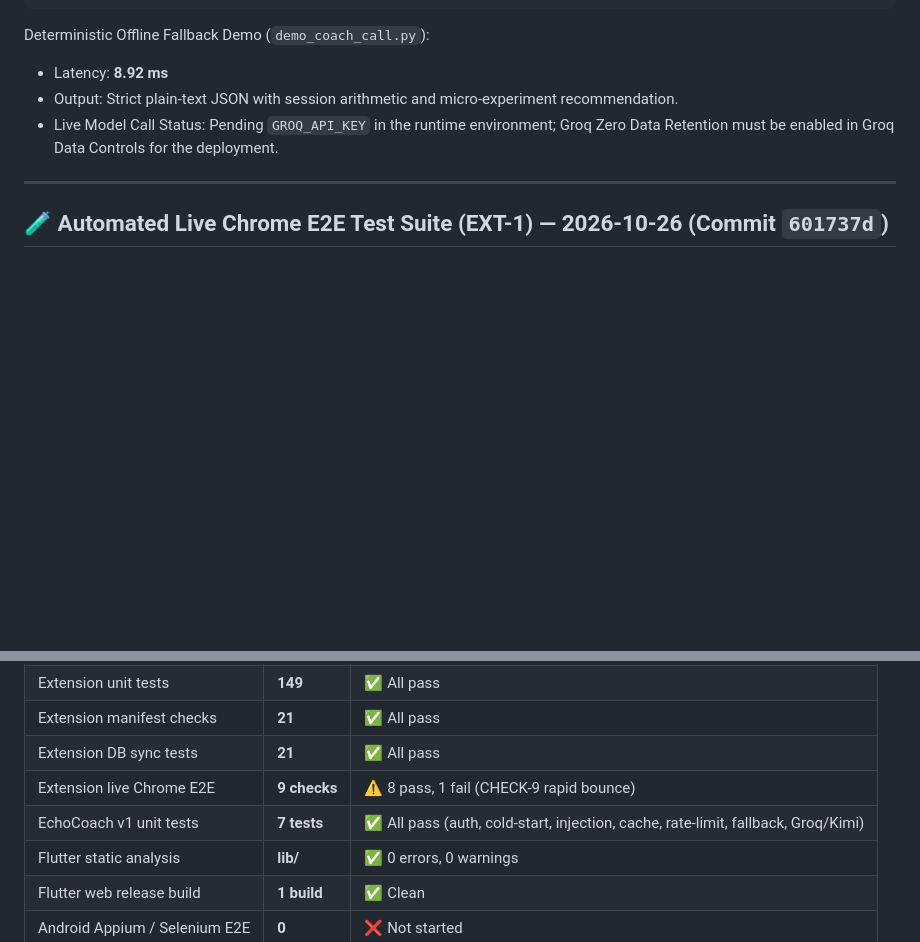
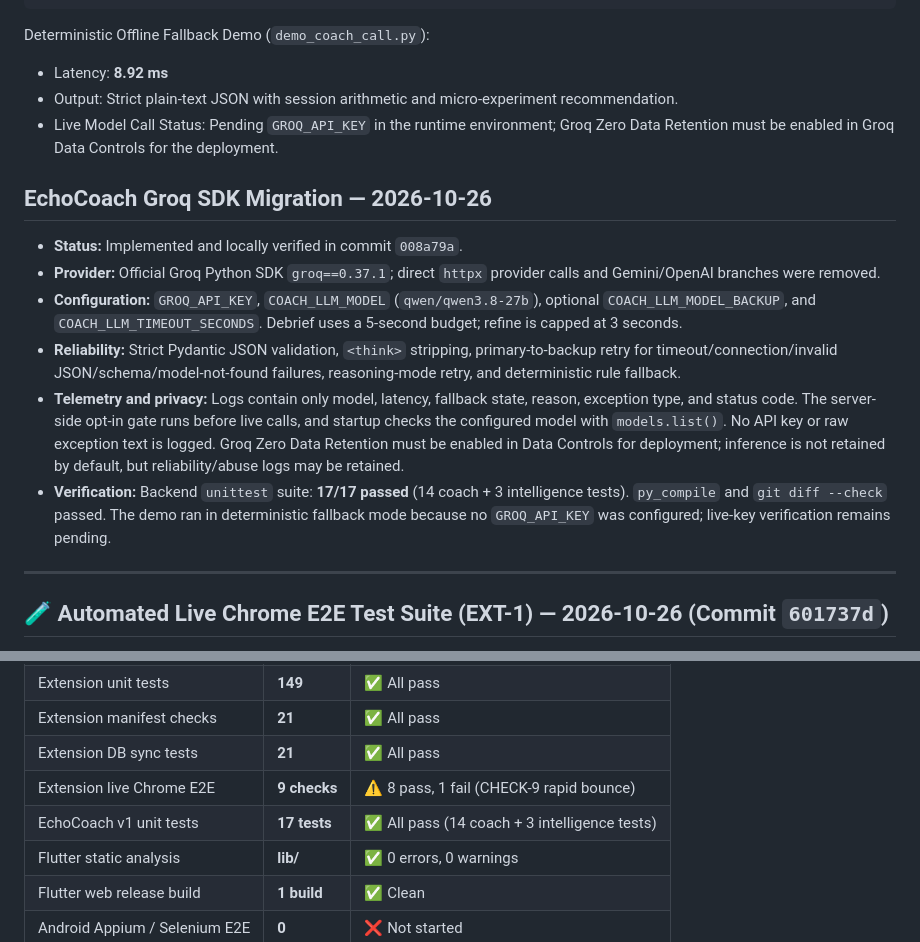
Before and after one commit to vignesh-DA/FocusEcho, a Markdown page: STATUS.md, 2 parts joined by grey strips. Drawn GitHub-style; blank space fills up the shorter version.

Commit message:
docs(status): record Groq coach migration

```diff
--- a/STATUS.md
+++ b/STATUS.md
@@ -80,6 +80,15 @@ Deterministic Offline Fallback Demo (`demo_coach_call.py`):
 - Output: Strict plain-text JSON with session arithmetic and micro-experiment recommendation.
 - Live Model Call Status: Pending `GROQ_API_KEY` in the runtime environment; Groq Zero Data Retention must be enabled in Groq Data Controls for the deployment.
 
+## EchoCoach Groq SDK Migration — 2026-10-26
+
+- **Status:** Implemented and locally verified in commit `008a79a`.
+- **Provider:** Official Groq Python SDK `groq==0.37.1`; direct `httpx` provider calls and Gemini/OpenAI branches were removed.
+- **Configuration:** `GROQ_API_KEY`, `COACH_LLM_MODEL` (`qwen/qwen3.8-27b`), optional `COACH_LLM_MODEL_BACKUP`, and `COACH_LLM_TIMEOUT_SECONDS`. Debrief uses a 5-second budget; refine is capped at 3 seconds.
+- **Reliability:** Strict Pydantic JSON validation, `<think>` stripping, primary-to-backup retry for timeout/connection/invalid JSON/schema/model-not-found failures, reasoning-mode retry, and deterministic rule fallback.
+- **Telemetry and privacy:** Logs contain only model, latency, fallback state, reason, exception type, and status code. The server-side opt-in gate runs before live calls, and startup checks the configured model with `models.list()`. No API key or raw exception text is logged. Groq Zero Data Retention must be enabled in Data Controls for deployment; inference is not retained by default, but reliability/abuse logs may be retained.
+- **Verification:** Backend `unittest` suite: **17/17 passed** (14 coach + 3 intelligence tests). `py_compile` and `git diff --check` passed. The demo ran in deterministic fallback mode because no `GROQ_API_KEY` was configured; live-key verification remains pending.
+
 ---
 
 ## 🧪 Automated Live Chrome E2E Test Suite (EXT-1) — 2026-10-26 (Commit `601737d`)
@@ -153,7 +162,7 @@ Executed via Puppeteer against real Chrome (Manifest V3, Service Worker, DNS map
 | Extension manifest checks | **21** | ✅ All pass |
 | Extension DB sync tests | **21** | ✅ All pass |
 | Extension live Chrome E2E | **9 checks** | ⚠️ 8 pass, 1 fail (CHECK-9 rapid bounce) |
-| EchoCoach v1 unit tests | **7 tests** | ✅ All pass (auth, cold-start, injection, cache, rate-limit, fallback, Groq/Kimi) |
+| EchoCoach v1 unit tests | **17 tests** | ✅ All pass (14 coach + 3 intelligence tests) |
 | Flutter static analysis | **lib/** | ✅ 0 errors, 0 warnings |
 | Flutter web release build | **1 build** | ✅ Clean |
 | Android Appium / Selenium E2E | **0** | ❌ Not started |
```
